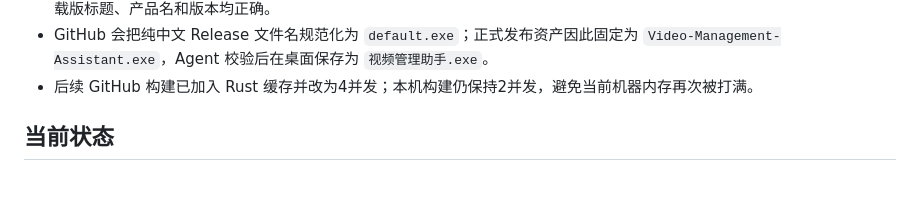
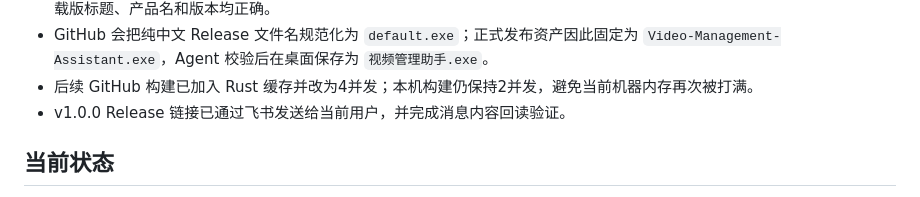
Before and after one commit to marvellam/video-management-assistant, a Markdown page: PROJECT.md, the part around the change. Drawn GitHub-style.

Commit message:
Record v1.0.0 delivery

```diff
--- a/PROJECT.md
+++ b/PROJECT.md
@@ -73,6 +73,7 @@
 - v1.0.0 公开资产已从无登录的 `releases/latest/download` 地址重新下载，EXE 与 `SHA256SUMS.txt` 的 SHA-256 一致，下载版标题、产品名和版本均正确。
 - GitHub 会把纯中文 Release 文件名规范化为 `default.exe`；正式发布资产因此固定为 `Video-Management-Assistant.exe`，Agent 校验后在桌面保存为 `视频管理助手.exe`。
 - 后续 GitHub 构建已加入 Rust 缓存并改为4并发；本机构建仍保持2并发，避免当前机器内存再次被打满。
+- v1.0.0 Release 链接已通过飞书发送给当前用户，并完成消息内容回读验证。
 
 ## 当前状态
 
```
